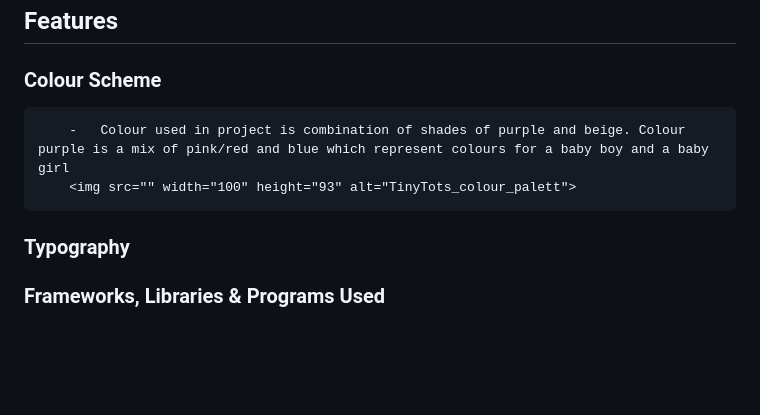
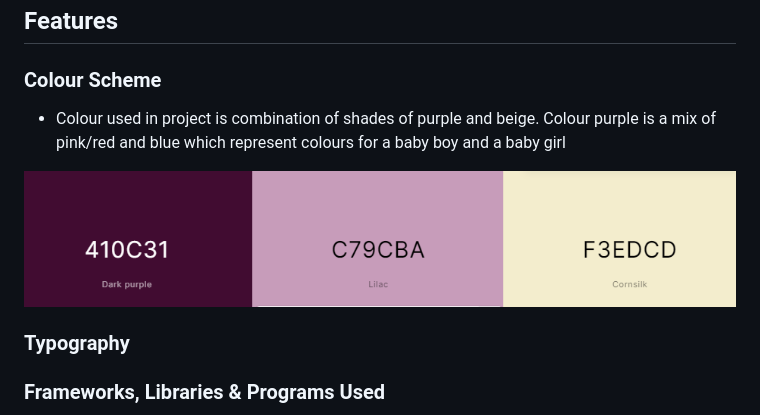
Before and after one commit to EmiLyGal/TinyTots_website, a Markdown page: README.md, the part around the change. GitHub-like rendering; blank space fills up the shorter version.

Commit message:
Update the path for colour palette in README.md file

```diff
--- a/README.md
+++ b/README.md
@@ -41,8 +41,9 @@ This project represents the main marketing site of Tiny Tots, which runs groups
 
 ## Features
 ### Colour Scheme
-        -   Colour used in project is combination of shades of purple and beige. Colour purple is a mix of pink/red and blue which represent colours for a baby boy and a baby girl
-        <img src="" width="100" height="93" alt="TinyTots_colour_palett">
+-   Colour used in project is combination of shades of purple and beige. Colour purple is a mix of pink/red and blue which represent colours for a baby boy and a baby girl
+<img src="https://github.com/EmiLyGal/TinyTots_website/blob/main/media/coolers_colour_palette_for_TinyTots.PNG" alt="TinyTots_colour_palett">
+
 ### Typography
 
 
```
